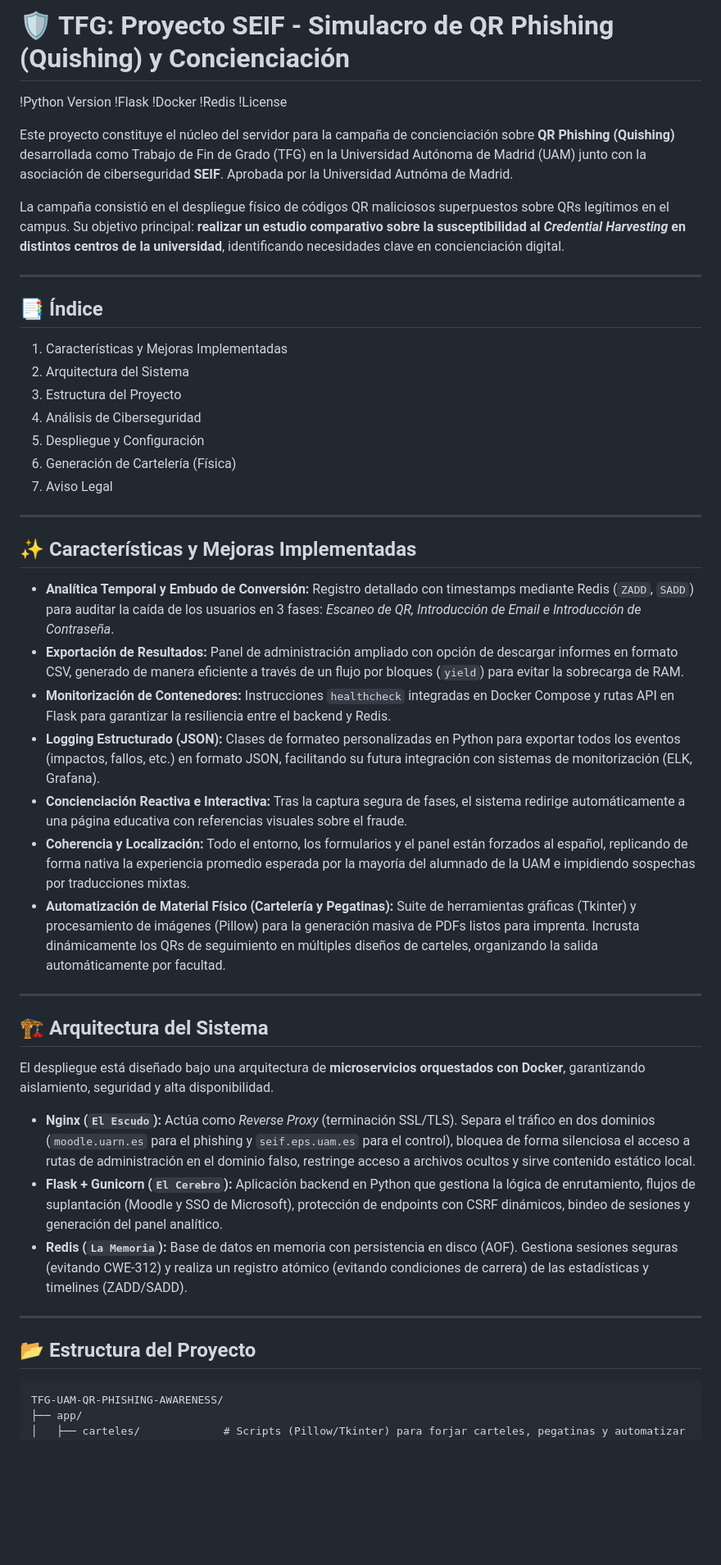
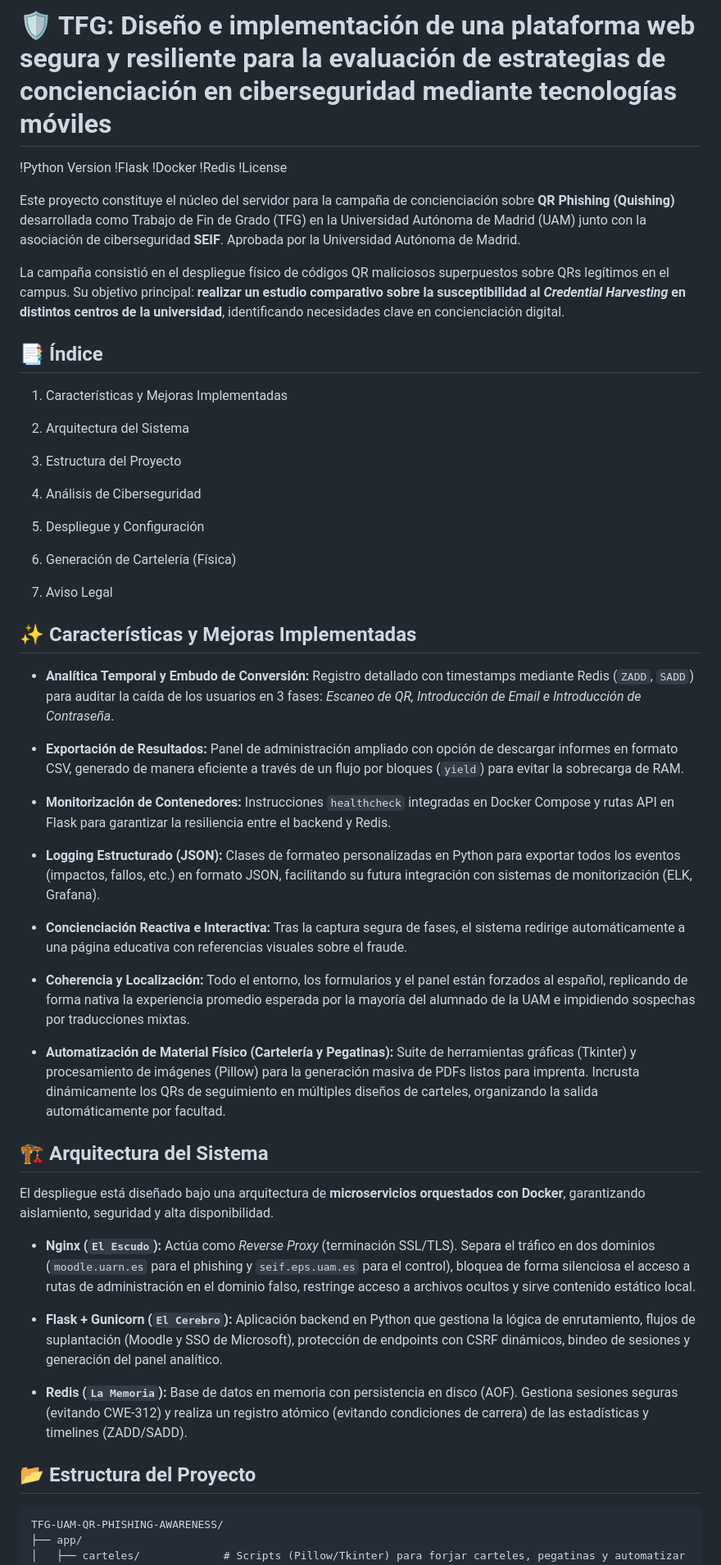
Before and after one commit to arandaemon/TFG-UAM-QR-PHISHING-AWARENESS, a Markdown page: README.md, the part around one of its changes. Shown at 82% size. Drawn GitHub-style; blank space fills up the shorter version.

````diff
--- a/README.md
+++ b/README.md
@@ -1,4 +1,4 @@
-# 🛡️ TFG: Proyecto SEIF - Simulacro de QR Phishing (Quishing) y Concienciación
+# 🛡️ TFG: Diseño e implementación de una plataforma web segura y resiliente para la evaluación de estrategias de concienciación en ciberseguridad mediante tecnologías móviles
 
 !Python Version
 !Flask
@@ -6,48 +6,55 @@
 !Redis
 !License
 
-Este proyecto constituye el núcleo del servidor para la campaña de concienciación sobre **QR Phishing (Quishing)** desarrollada como Trabajo de Fin de Grado (TFG) en la Universidad Autónoma de Madrid (UAM) junto con la asociación de ciberseguridad **SEIF**. Aprobada por la Universidad Autnóma de Madrid.
+Este proyecto constituye el núcleo del servidor para la campaña de concienciación sobre **QR Phishing (Quishing)** desarrollada como Trabajo de Fin de Grado (TFG) en la Universidad Autónoma de Madrid (UAM) junto con la asociación de ciberseguridad **SEIF**. Aprobada por la Universidad Autónoma de Madrid.
 
 La campaña consistió en el despliegue físico de códigos QR maliciosos superpuestos sobre QRs legítimos en el campus. Su objetivo principal: **realizar un estudio comparativo sobre la susceptibilidad al *Credential Harvesting* en distintos centros de la universidad**, identificando necesidades clave en concienciación digital.
 
----
+## 📑 Índice
 
-## 📑 Índice
 1. Características y Mejoras Implementadas
+
 2. Arquitectura del Sistema
+
 3. Estructura del Proyecto
+
 4. Análisis de Ciberseguridad
+
 5. Despliegue y Configuración
+
 6. Generación de Cartelería (Física)
+
 7. Aviso Legal
-
----
 
 ## ✨ Características y Mejoras Implementadas
 
 * **Analítica Temporal y Embudo de Conversión:** Registro detallado con timestamps mediante Redis (`ZADD`, `SADD`) para auditar la caída de los usuarios en 3 fases: *Escaneo de QR, Introducción de Email e Introducción de Contraseña*.
+
 * **Exportación de Resultados:** Panel de administración ampliado con opción de descargar informes en formato CSV, generado de manera eficiente a través de un flujo por bloques (`yield`) para evitar la sobrecarga de RAM.
+
 * **Monitorización de Contenedores:** Instrucciones `healthcheck` integradas en Docker Compose y rutas API en Flask para garantizar la resiliencia entre el backend y Redis.
+
 * **Logging Estructurado (JSON):** Clases de formateo personalizadas en Python para exportar todos los eventos (impactos, fallos, etc.) en formato JSON, facilitando su futura integración con sistemas de monitorización (ELK, Grafana).
+
 * **Concienciación Reactiva e Interactiva:** Tras la captura segura de fases, el sistema redirige automáticamente a una página educativa con referencias visuales sobre el fraude.
+
 * **Coherencia y Localización:** Todo el entorno, los formularios y el panel están forzados al español, replicando de forma nativa la experiencia promedio esperada por la mayoría del alumnado de la UAM e impidiendo sospechas por traducciones mixtas.
+
 * **Automatización de Material Físico (Cartelería y Pegatinas):** Suite de herramientas gráficas (Tkinter) y procesamiento de imágenes (Pillow) para la generación masiva de PDFs listos para imprenta. Incrusta dinámicamente los QRs de seguimiento en múltiples diseños de carteles, organizando la salida automáticamente por facultad.
-
----
 
 ## 🏗️ Arquitectura del Sistema
 
 El despliegue está diseñado bajo una arquitectura de **microservicios orquestados con Docker**, garantizando aislamiento, seguridad y alta disponibilidad.
 
 * **Nginx (`El Escudo`):** Actúa como *Reverse Proxy* (terminación SSL/TLS). Separa el tráfico en dos dominios (`moodle.uarn.es` para el phishing y `seif.eps.uam.es` para el control), bloquea de forma silenciosa el acceso a rutas de administración en el dominio falso, restringe acceso a archivos ocultos y sirve contenido estático local.
+
 * **Flask + Gunicorn (`El Cerebro`):** Aplicación backend en Python que gestiona la lógica de enrutamiento, flujos de suplantación (Moodle y SSO de Microsoft), protección de endpoints con CSRF dinámicos, bindeo de sesiones y generación del panel analítico.
+
 * **Redis (`La Memoria`):** Base de datos en memoria con persistencia en disco (AOF). Gestiona sesiones seguras (evitando CWE-312) y realiza un registro atómico (evitando condiciones de carrera) de las estadísticas y timelines (ZADD/SADD).
-
----
 
 ## 📂 Estructura del Proyecto
 
-```text
+```
 TFG-UAM-QR-PHISHING-AWARENESS/
 ├── app/
 │   ├── carteles/             # Scripts (Pillow/Tkinter) para forjar carteles, pegatinas y automatizar PDFs de imprenta
````
Also changed, not shown: other parts of README.md (+32 -20 lines).
